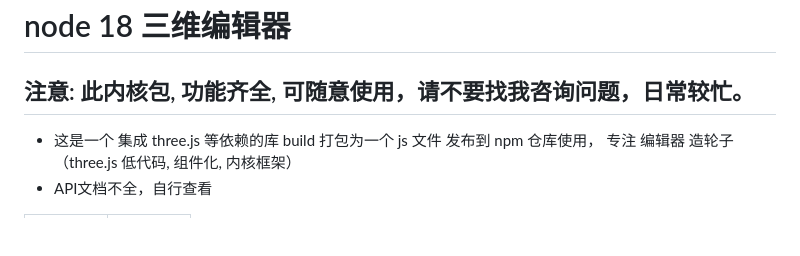
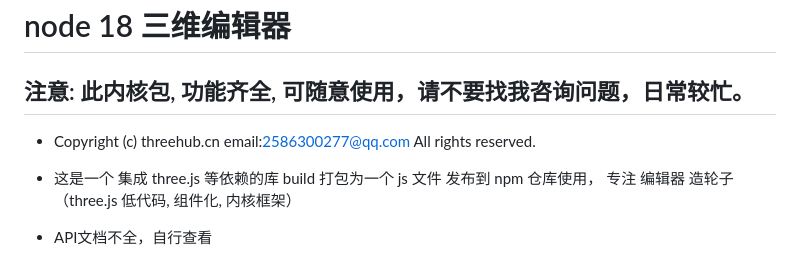
Before and after one commit to z2586300277/three-editor-cores, a Markdown page: README.md, the part around the change. GitHub-like rendering; blank space fills up the shorter version.

```diff
--- a/README.md
+++ b/README.md
@@ -1,6 +1,8 @@
 # node 18  三维编辑器
 
 ## 注意: 此内核包, 功能齐全, 可随意使用，请不要找我咨询问题，日常较忙。
+
+- Copyright (c) threehub.cn email:2586300277@qq.com All rights reserved.
 
 - 这是一个 集成 three.js 等依赖的库 build 打包为一个 js 文件 发布到 npm 仓库使用， 专注 编辑器 造轮子 （three.js 低代码, 组件化, 内核框架）
 - API文档不全，自行查看
```
